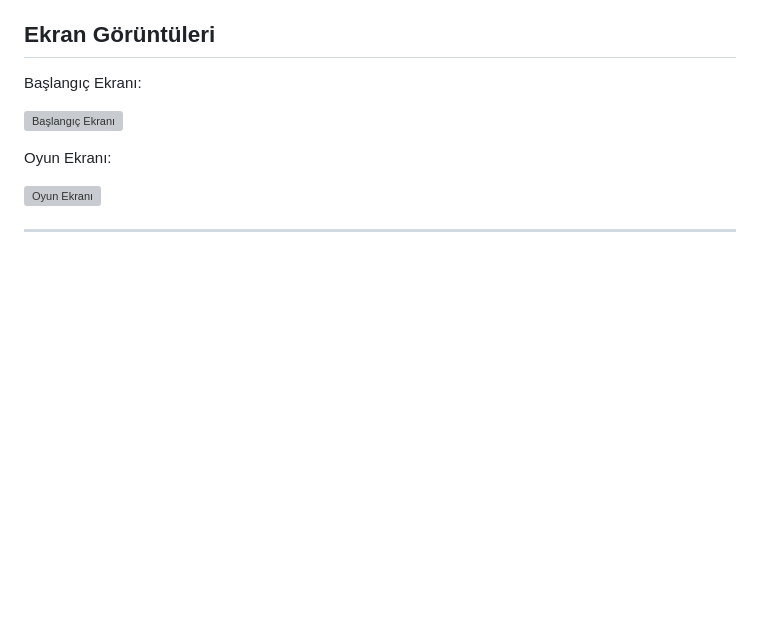
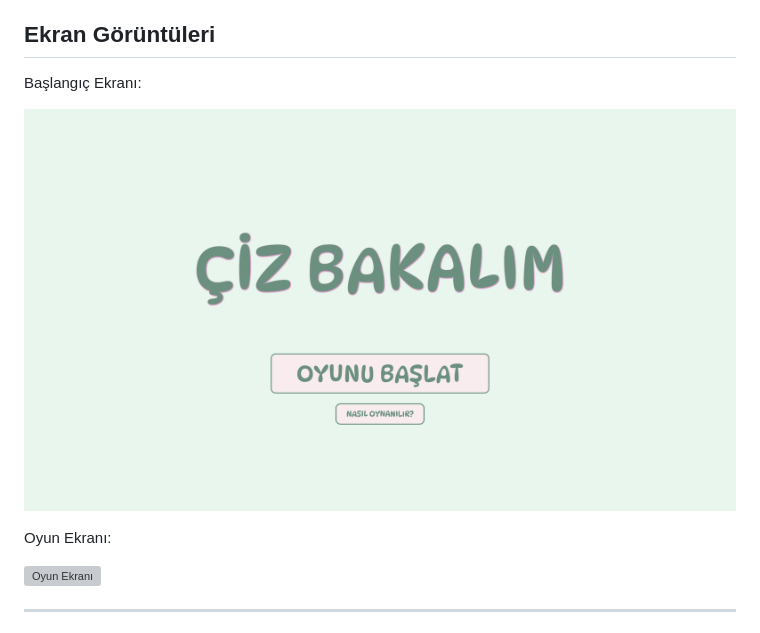
Before and after one commit to mlkyzgt/ciz_bakalim, a Markdown page: README.md, the part around the change. Rendered like a GitHub page; blank space fills up the shorter version; grey boxes are pictures that could not be loaded.

```diff
--- a/README.md
+++ b/README.md
@@ -43,7 +43,7 @@ Puanlar tahminin süresine ve tahmin doğruluğuna göre verilir.
 
 Başlangıç Ekranı:
 
-![Başlangıç Ekranı](images/baslangic-ekrani)
+![Başlangıç Ekranı](images/baslangic-ekrani.png)
 
 Oyun Ekranı:
 
```
